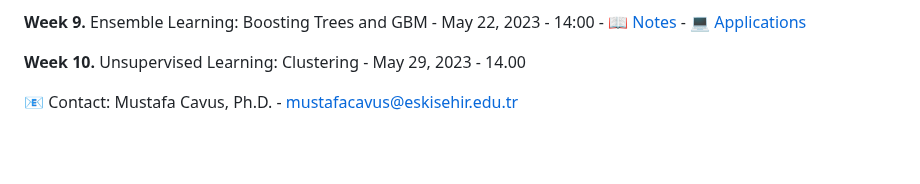
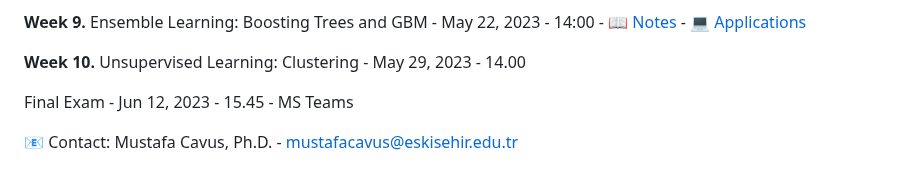
Before and after one commit to mcavs/ESTUStat_2023Spring_MachineLearningMethodsandApplications, a Markdown page: README.md, the part around the change. GitHub-like rendering; blank space fills up the shorter version.

Commit message:
Update README.md
The final exam date is added to the calendar.

```diff
--- a/README.md
+++ b/README.md
@@ -46,5 +46,7 @@ Midterm Exam - Apr 10, 2023 - 14.45 - [MS Teams](https://teams.microsoft.com/l/m
 
 **Week 10.**  Unsupervised Learning: Clustering - May 29, 2023 - 14.00
 
+Final Exam - Jun 12, 2023 - 15.45 - MS Teams
+
 
 📧 Contact: Mustafa Cavus, Ph.D. - [mustafacavus@eskisehir.edu.tr](mustafacavus@eskisehir.edu.tr)
```
